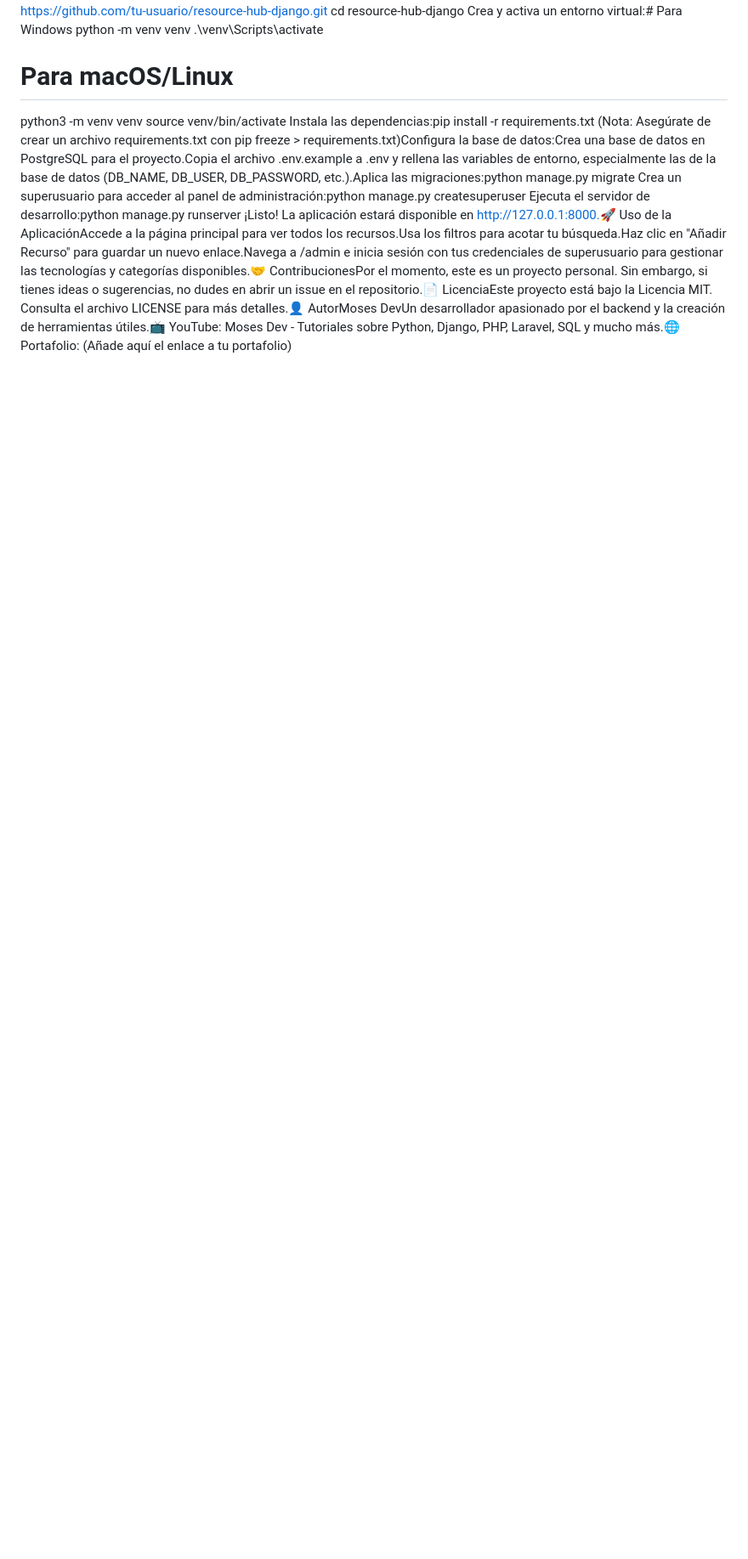
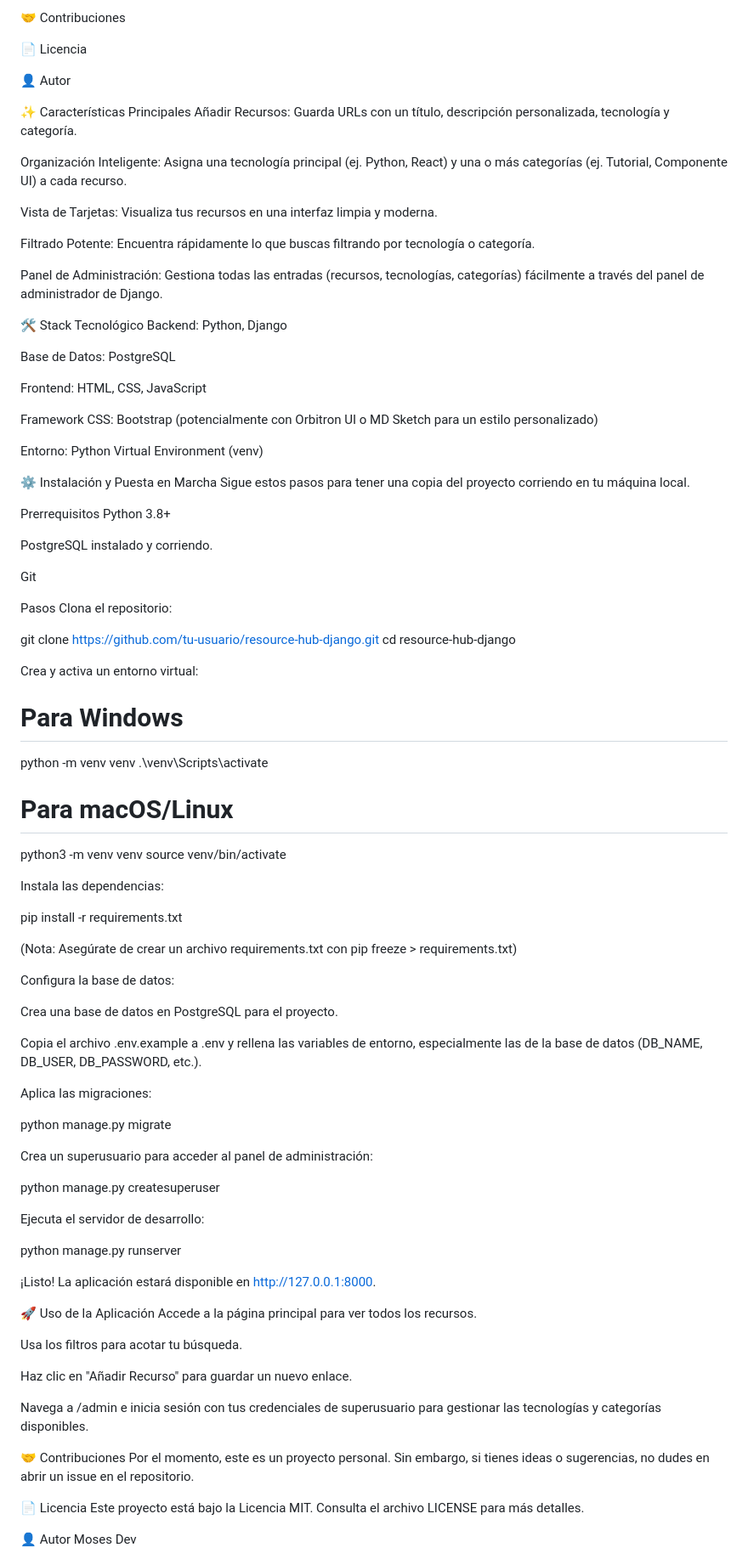
Before and after one commit to mosesdev777/ResourceHub-Stand-Alone, a Markdown page: README.md, the part around one of its changes. Shown at 85% size. Drawn GitHub-style; blank space fills up the shorter version.

```diff
--- a/README.md
+++ b/README.md
@@ -2,13 +15,98 @@ ResourceHub 🚀ResourceHub es una aplicación web personal diseñada para guard
+🤝 Contribuciones
+
+📄 Licencia
+
+👤 Autor
+
+✨ Características Principales
+Añadir Recursos: Guarda URLs con un título, descripción personalizada, tecnología y categoría.
+
+Organización Inteligente: Asigna una tecnología principal (ej. Python, React) y una o más categorías (ej. Tutorial, Componente UI) a cada recurso.
+
+Vista de Tarjetas: Visualiza tus recursos en una interfaz limpia y moderna.
+
+Filtrado Potente: Encuentra rápidamente lo que buscas filtrando por tecnología o categoría.
+
+Panel de Administración: Gestiona todas las entradas (recursos, tecnologías, categorías) fácilmente a través del panel de administrador de Django.
+
+🛠️ Stack Tecnológico
+Backend: Python, Django
+
+Base de Datos: PostgreSQL
+
+Frontend: HTML, CSS, JavaScript
+
+Framework CSS: Bootstrap (potencialmente con Orbitron UI o MD Sketch para un estilo personalizado)
+
+Entorno: Python Virtual Environment (venv)
+
+⚙️ Instalación y Puesta en Marcha
+Sigue estos pasos para tener una copia del proyecto corriendo en tu máquina local.
+
+Prerrequisitos
+Python 3.8+
+
+PostgreSQL instalado y corriendo.
+
+Git
+
+Pasos
+Clona el repositorio:
+
+git clone https://github.com/tu-usuario/resource-hub-django.git
 cd resource-hub-django
-Crea y activa un entorno virtual:# Para Windows
+
+Crea y activa un entorno virtual:
+
+# Para Windows
 python -m venv venv
 .\venv\Scripts\activate
 
 # Para macOS/Linux
 python3 -m venv venv
 source venv/bin/activate
-Instala las dependencias:pip install -r requirements.txt
-(Nota: Asegúrate de crear un archivo requirements.txt con pip freeze > requirements.txt)Configura la base de datos:Crea una base de datos en PostgreSQL para el proyecto.Copia el archivo .env.example a .env y rellena las variables de entorno, especialmente las de la base de datos (DB_NAME, DB_USER, DB_PASSWORD, etc.).Aplica las migraciones:python manage.py migrate
-Crea un superusuario para acceder al panel de administración:python manage.py createsuperuser
-Ejecuta el servidor de desarrollo:python manage.py runserver
-¡Listo! La aplicación estará disponible en http://127.0.0.1:8000.🚀 Uso de la AplicaciónAccede a la página principal para ver todos los recursos.Usa los filtros para acotar tu búsqueda.Haz clic en "Añadir Recurso" para guardar un nuevo enlace.Navega a /admin e inicia sesión con tus credenciales de superusuario para gestionar las tecnologías y categorías disponibles.🤝 ContribucionesPor el momento, este es un proyecto personal. Sin embargo, si tienes ideas o sugerencias, no dudes en abrir un issue en el repositorio.📄 LicenciaEste proyecto está bajo la Licencia MIT. Consulta el archivo LICENSE para más detalles.👤 AutorMoses DevUn desarrollador apasionado por el backend y la creación de herramientas útiles.📺 YouTube: Moses Dev - Tutoriales sobre Python, Django, PHP, Laravel, SQL y mucho más.🌐 Portafolio: (Añade aquí el enlace a tu portafolio)
+
+Instala las dependencias:
+
+pip install -r requirements.txt
+
+(Nota: Asegúrate de crear un archivo requirements.txt con pip freeze > requirements.txt)
+
+Configura la base de datos:
+
+Crea una base de datos en PostgreSQL para el proyecto.
+
+Copia el archivo .env.example a .env y rellena las variables de entorno, especialmente las de la base de datos (DB_NAME, DB_USER, DB_PASSWORD, etc.).
+
+Aplica las migraciones:
+
+python manage.py migrate
+
+Crea un superusuario para acceder al panel de administración:
+
+python manage.py createsuperuser
+
+Ejecuta el servidor de desarrollo:
+
+python manage.py runserver
+
+¡Listo! La aplicación estará disponible en http://127.0.0.1:8000.
+
+🚀 Uso de la Aplicación
+Accede a la página principal para ver todos los recursos.
+
+Usa los filtros para acotar tu búsqueda.
+
+Haz clic en "Añadir Recurso" para guardar un nuevo enlace.
+
+Navega a /admin e inicia sesión con tus credenciales de superusuario para gestionar las tecnologías y categorías disponibles.
+
+🤝 Contribuciones
+Por el momento, este es un proyecto personal. Sin embargo, si tienes ideas o sugerencias, no dudes en abrir un issue en el repositorio.
+
+📄 Licencia
+Este proyecto está bajo la Licencia MIT. Consulta el archivo LICENSE para más detalles.
+
+👤 Autor
+Moses Dev
+
```
Also changed, not shown: other parts of README.md (+19 -1 lines).
